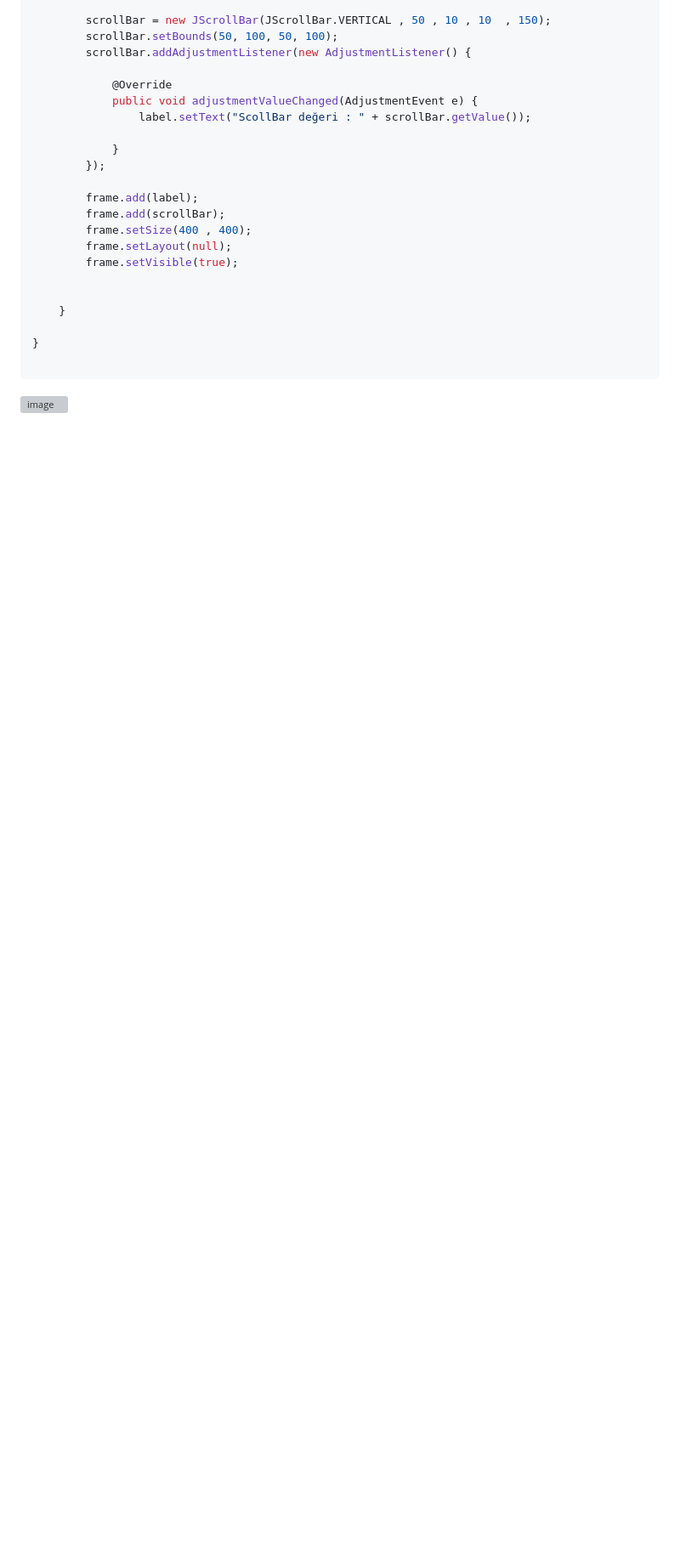
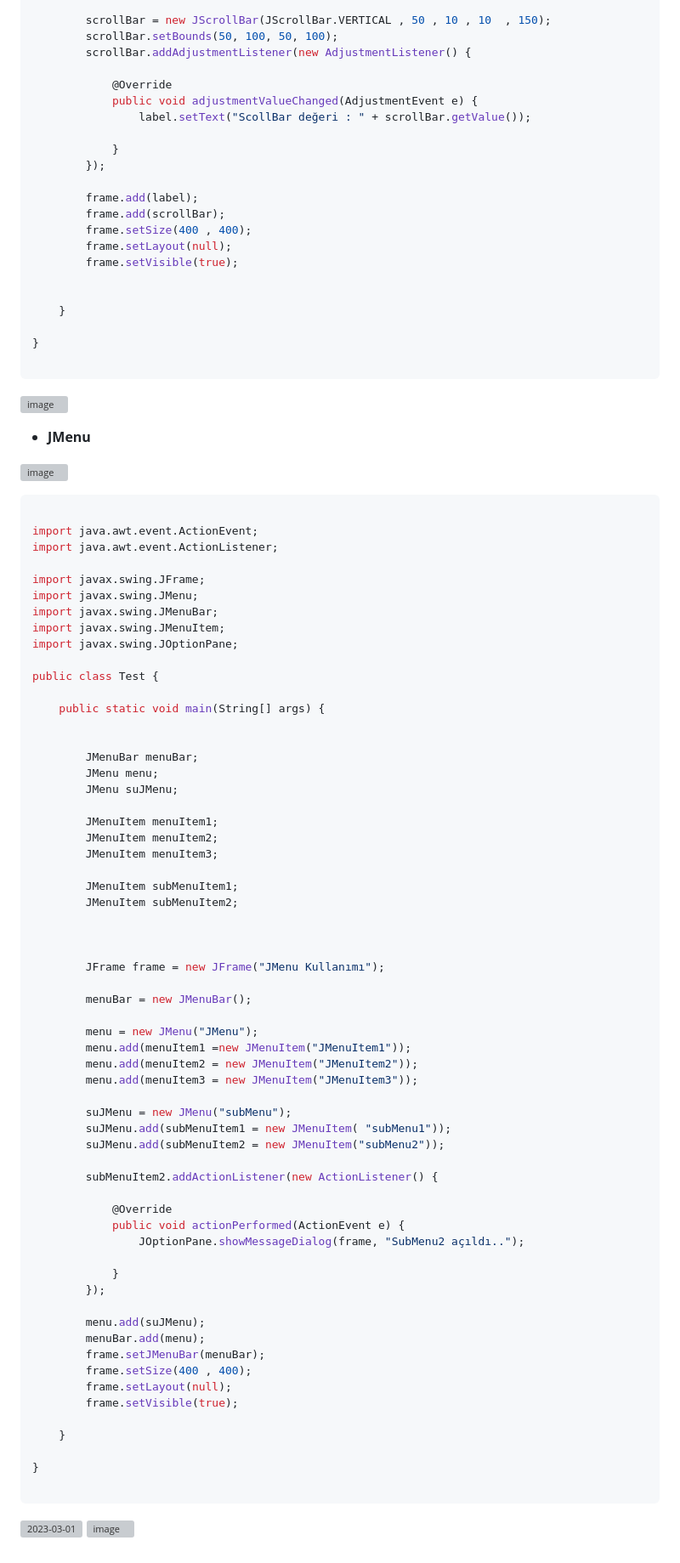
Before and after one commit to tugsef/dersNotlar-m, a Markdown page: Java102/GUI.md, the part around the change. Shown: that part at 85% size. GitHub-like rendering; blank space fills up the shorter version; grey boxes are pictures that could not be loaded.

````diff
--- a/Java102/GUI.md
+++ b/Java102/GUI.md
@@ -807,3 +807,71 @@ public class Test {
 ```
 
 ![image](https://user-images.githubusercontent.com/39422788/222060694-9c26caaa-c7ae-43f1-a4fd-285519b2f932.png)
+- **JMenu**
+
+![image](https://user-images.githubusercontent.com/39422788/222110467-8cf6ab80-5478-41e4-ba91-72ed12af624b.png)
+
+```JAVA
+
+import java.awt.event.ActionEvent;
+import java.awt.event.ActionListener;
+
+import javax.swing.JFrame;
+import javax.swing.JMenu;
+import javax.swing.JMenuBar;
+import javax.swing.JMenuItem;
+import javax.swing.JOptionPane;
+
+public class Test {
+
+	public static void main(String[] args) {
+
+
+		JMenuBar menuBar;
+		JMenu menu;
+		JMenu suJMenu;
+
+		JMenuItem menuItem1;
+		JMenuItem menuItem2;
+		JMenuItem menuItem3;
+
+		JMenuItem subMenuItem1;
+		JMenuItem subMenuItem2;
+
+
+
+		JFrame frame = new JFrame("JMenu Kullanımı");
+
+		menuBar = new JMenuBar();
+
+		menu = new JMenu("JMenu");
+		menu.add(menuItem1 =new JMenuItem("JMenuItem1"));
+		menu.add(menuItem2 = new JMenuItem("JMenuItem2"));
+		menu.add(menuItem3 = new JMenuItem("JMenuItem3"));
+
+		suJMenu = new JMenu("subMenu");
+		suJMenu.add(subMenuItem1 = new JMenuItem( "subMenu1"));
+		suJMenu.add(subMenuItem2 = new JMenuItem("subMenu2"));
+
+		subMenuItem2.addActionListener(new ActionListener() {
+
+			@Override
+			public void actionPerformed(ActionEvent e) {
+				JOptionPane.showMessageDialog(frame, "SubMenu2 açıldı..");
+
+			}
+		});
+
+		menu.add(suJMenu);
+		menuBar.add(menu);
+		frame.setJMenuBar(menuBar);
+		frame.setSize(400 , 400);
+		frame.setLayout(null);
+		frame.setVisible(true);
+
+	}
+
+}
+
+```
+![2023-03-01](https://user-images.githubusercontent.com/39422788/222111099-f81f2f42-b390-40fb-87e8-70fe55299bdd.png)  ![image](https://user-images.githubusercontent.com/39422788/222111367-cd9d45b1-3732-43b7-9564-624725717ca7.png)
````
